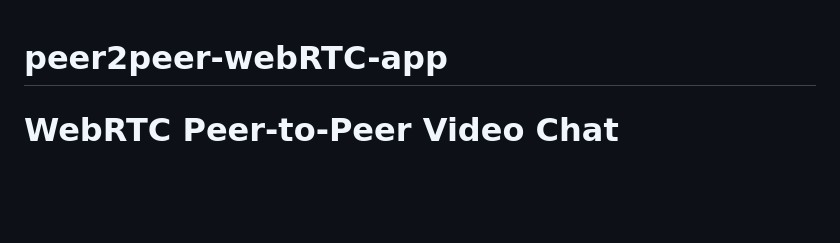
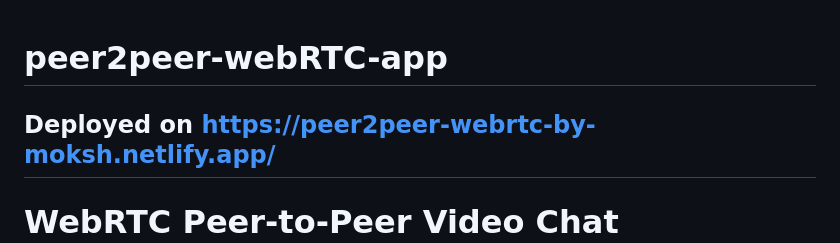
Before and after one commit to mokshgulati/peer2peer-webRTC-app, a Markdown page: README.md, the part around the change. Rendered like a GitHub page; blank space fills up the shorter version.

```diff
--- a/README.md
+++ b/README.md
@@ -1,4 +1,6 @@
 # peer2peer-webRTC-app
+## Deployed on https://peer2peer-webrtc-by-moksh.netlify.app/
+
 # WebRTC Peer-to-Peer Video Chat Application
 
 A real-time peer-to-peer video chat application built with WebRTC, Socket.IO, and Express.js.
```
